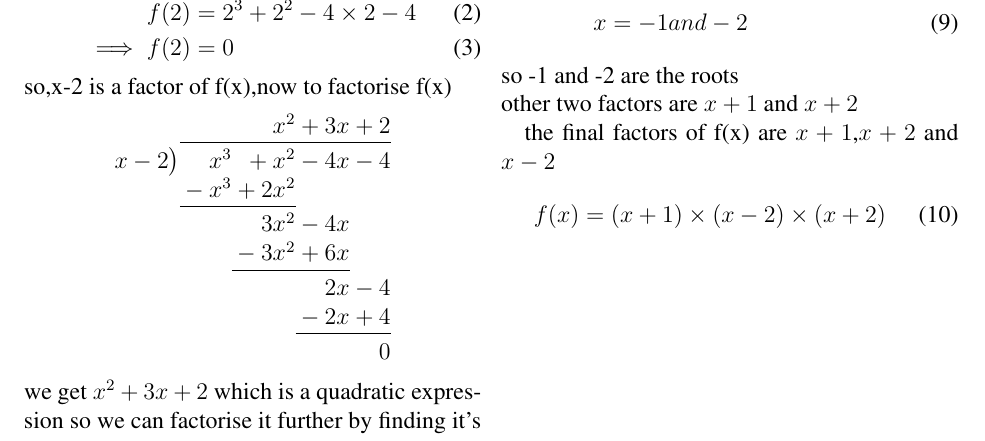
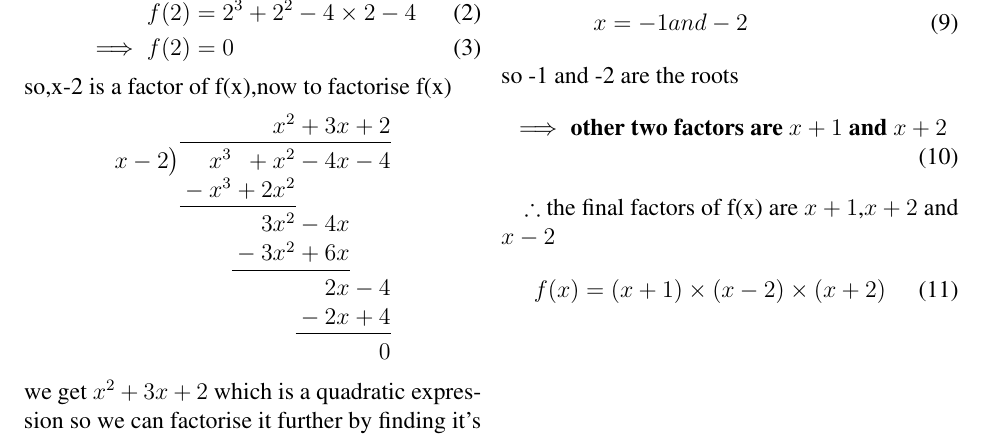
Before and after one commit to MouktikaCherukupalli/AI1110, a LaTeX document (main.tex): part of the page, cut so that both start at the same text. Compiled offline with pdfLaTeX.

Commit message:
Updates from Overleaf

```diff
--- a/main.tex
+++ b/main.tex
@@ -3,6 +3,7 @@
 \usepackage{polynom}
 \usepackage{times}
 \usepackage{amsmath}
+\usepackage{amssymb}
 \title{Assignment 1}
 \author{ai21btech11007 }
 \date{March 2022}
@@ -45,10 +46,13 @@ f(2) &= 0
    x &= \frac{-3 \pm \sqrt{3^2-4\times 1\times 2}}{2\times 1} \\
    x &= -1 and -2
  \end{align}
- so -1 and -2 are the roots\\
-other two factors are $x+1$ and $x+2$
+ so -1 and -2 are the roots
+\begin{align}
+\implies
+\textbf{other two factors are $x+1$ and $x+2$}
+\end{align}
 
-the final factors of f(x) are $x+1$,$x+2$ and $x-2$
+$\therefore$ the final factors of f(x) are $x+1$,$x+2$ and $x-2$
 \begin{align}
 f(x)&=( x+1)\times( x-2)\times( x+2)
 \end{align}
```
